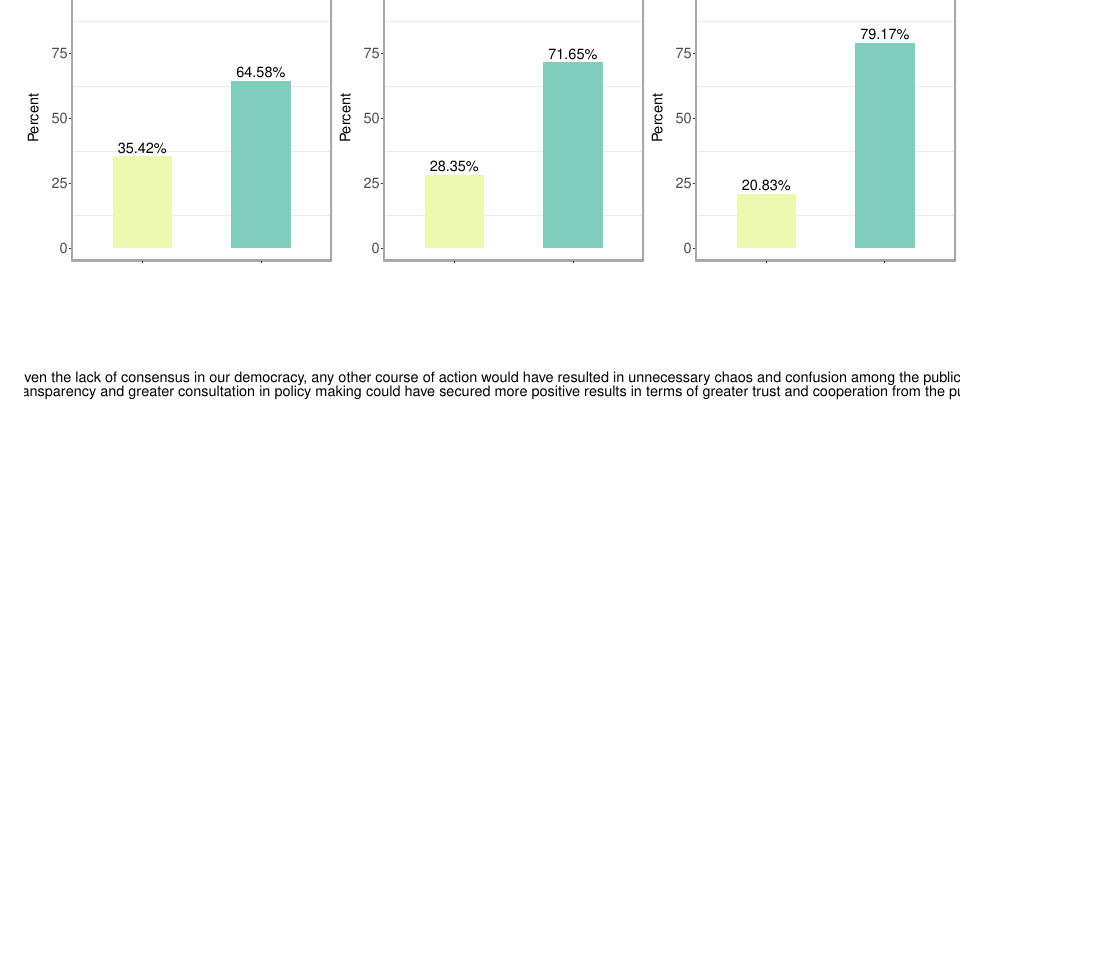
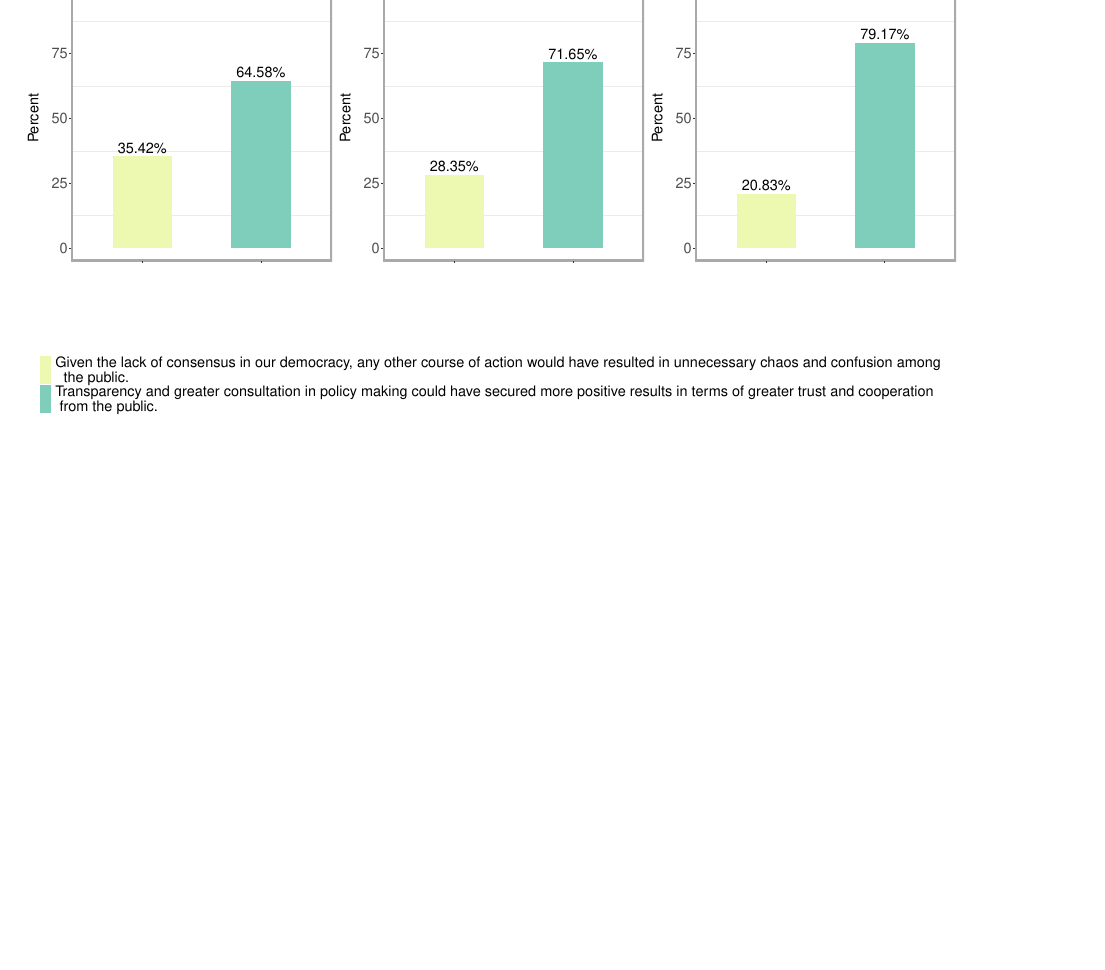
Before and after one commit to gurkirat981/meb_covid2, an R Markdown document (analysis.Rmd): part of page 20 of 31, cut so that both start at the same text. Rendered offline with R 4.5, knitr and Pandoc, then LaTeX, with nearby package versions.

Commit message:
Legend sizes for Q9 and Q10

```diff
--- a/analysis.Rmd
+++ b/analysis.Rmd
@@ -2560,7 +2559,7 @@ q9_old_plot <- ggplot(q9_old_plotdta, aes(x = q9_old_plotlabels, y = q9_old_plot
   disaggtheme
 
 q9_former_plot<-c(summary_state_former$X132ones*100, summary_state_former$X132twos*100)
-q9_former_plotlabels <- c("Given the lack of consensus in our democracy, any other course of action would have resulted in unnecessary chaos and confusion among the public.","Transparency and greater consultation in policy making could have secured more positive results in terms of greater trust and cooperation from the public.")
+q9_former_plotlabels <- c("Given the lack of consensus in our democracy, any other course of action would have resulted in unnecessary chaos and confusion among \n  the public.","Transparency and greater consultation in policy making could have secured more positive results in terms of greater trust and cooperation \n from the public.")
 q9_former_plotdta <- data.frame(q9_former_plot, q9_former_plotlabels)
 q9_former_plotdta$wrapped_labels = str_wrap(q9_former_plotdta$q9_former_plotlabels, width = 10)
 
```
Also changed, not shown: analysis.Rmd (3 more changed lines).
